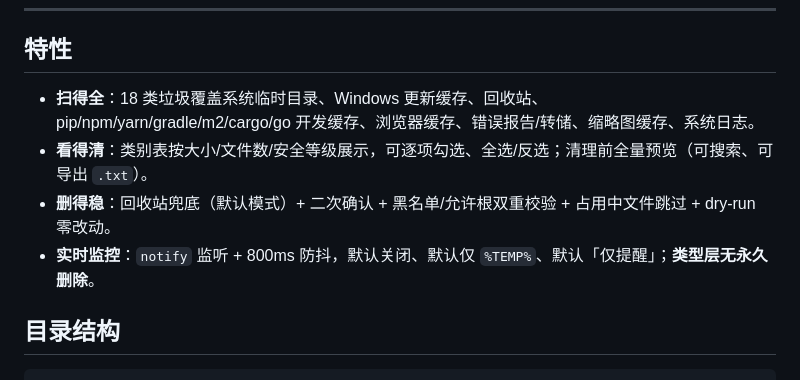
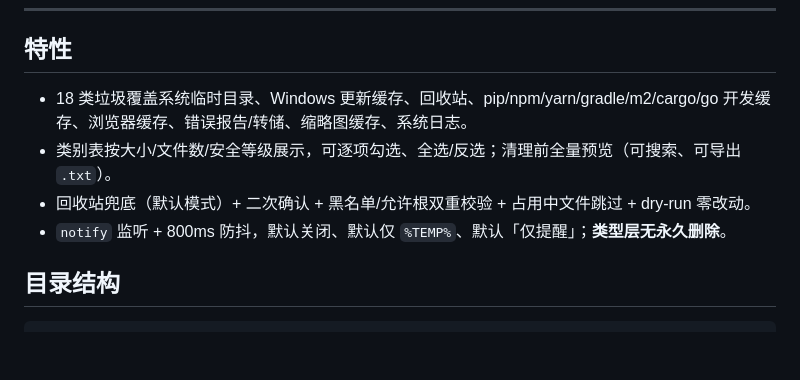
Before and after one commit to charleszjy217/winsweep, a Markdown page: README.md, the part around the change. GitHub-like rendering; blank space fills up the shorter version.

Commit message:
Fix formatting issues in README.md features section

```diff
--- a/README.md
+++ b/README.md
@@ -32,10 +32,10 @@
 
 ## 特性
 
-- **扫得全**：18 类垃圾覆盖系统临时目录、Windows 更新缓存、回收站、pip/npm/yarn/gradle/m2/cargo/go 开发缓存、浏览器缓存、错误报告/转储、缩略图缓存、系统日志。
-- **看得清**：类别表按大小/文件数/安全等级展示，可逐项勾选、全选/反选；清理前全量预览（可搜索、可导出 `.txt`）。
-- **删得稳**：回收站兜底（默认模式）+ 二次确认 + 黑名单/允许根双重校验 + 占用中文件跳过 + dry-run 零改动。
-- **实时监控**：`notify` 监听 + 800ms 防抖，默认关闭、默认仅 `%TEMP%`、默认「仅提醒」；**类型层无永久删除**。
+- 18 类垃圾覆盖系统临时目录、Windows 更新缓存、回收站、pip/npm/yarn/gradle/m2/cargo/go 开发缓存、浏览器缓存、错误报告/转储、缩略图缓存、系统日志。
+- 类别表按大小/文件数/安全等级展示，可逐项勾选、全选/反选；清理前全量预览（可搜索、可导出 `.txt`）。
+- 回收站兜底（默认模式）+ 二次确认 + 黑名单/允许根双重校验 + 占用中文件跳过 + dry-run 零改动。
+- `notify` 监听 + 800ms 防抖，默认关闭、默认仅 `%TEMP%`、默认「仅提醒」；**类型层无永久删除**。
 
 ## 目录结构
 
```
